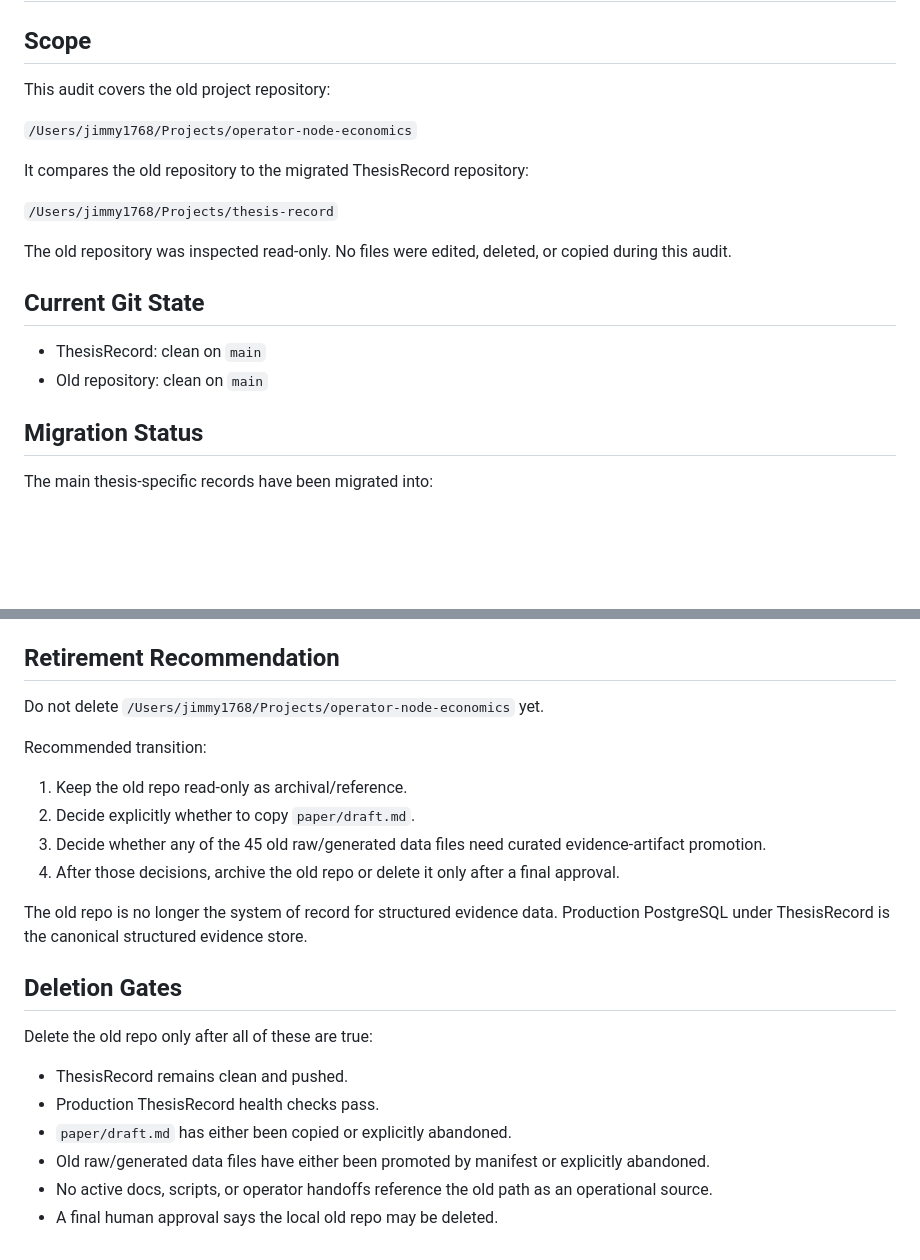
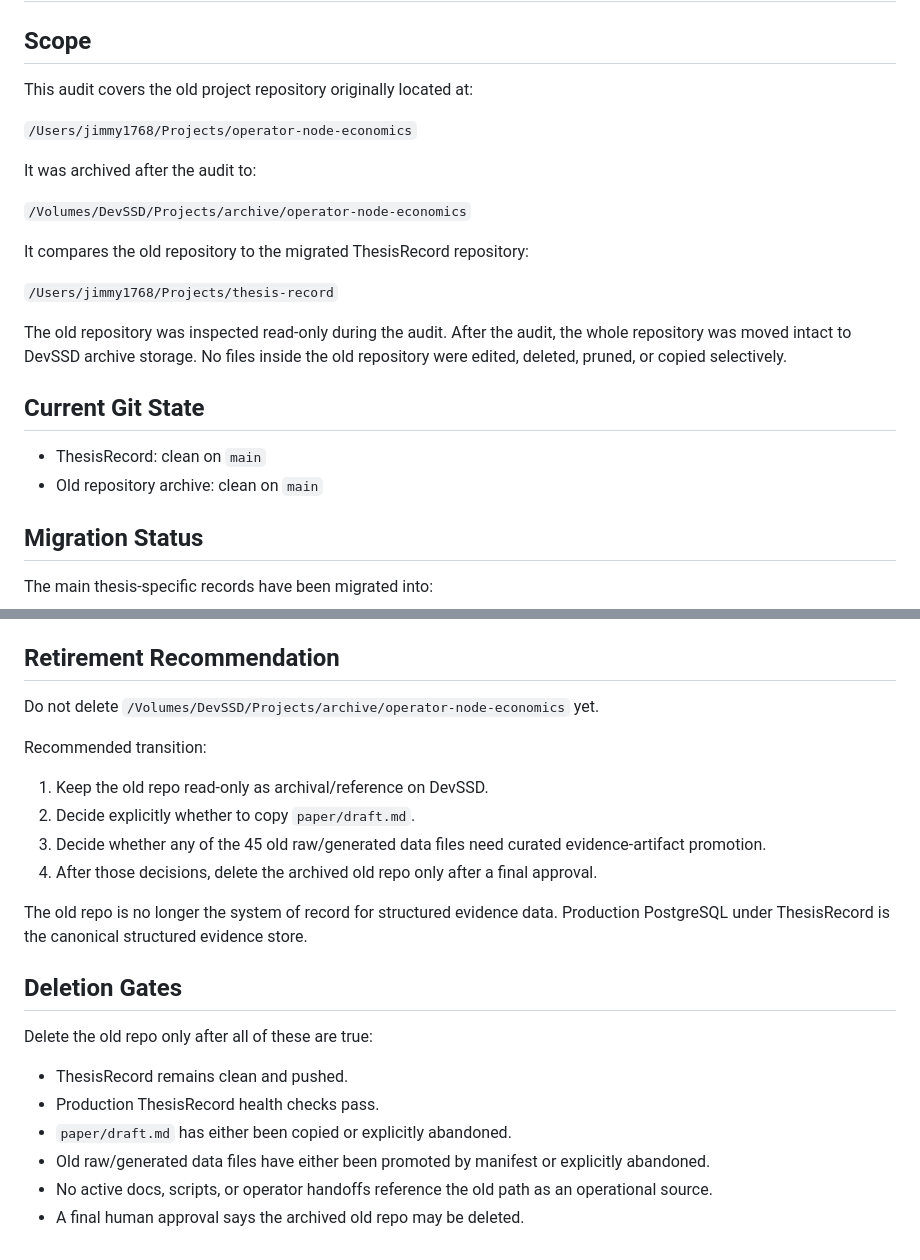
Before and after one commit to Jimmy1768/thesis-record, a Markdown page: docs/migration/operator-node-economics-retirement-audit.md, 2 parts joined by grey strips. GitHub-like rendering; blank space fills up the shorter version.

Commit message:
Record old repo archive location

```diff
--- a/docs/migration/operator-node-economics-retirement-audit.md
+++ b/docs/migration/operator-node-economics-retirement-audit.md
@@ -2,21 +2,26 @@
 
 ## Scope
 
-This audit covers the old project repository:
+This audit covers the old project repository originally located at:
 
 `/Users/jimmy1768/Projects/operator-node-economics`
+
+It was archived after the audit to:
+
+`/Volumes/DevSSD/Projects/archive/operator-node-economics`
 
 It compares the old repository to the migrated ThesisRecord repository:
 
 `/Users/jimmy1768/Projects/thesis-record`
 
-The old repository was inspected read-only. No files were edited, deleted, or
-copied during this audit.
+The old repository was inspected read-only during the audit. After the audit,
+the whole repository was moved intact to DevSSD archive storage. No files inside
+the old repository were edited, deleted, pruned, or copied selectively.
 
 ## Current Git State
 
 - ThesisRecord: clean on `main`
-- Old repository: clean on `main`
+- Old repository archive: clean on `main`
 
 ## Migration Status
 
@@ -92,15 +97,15 @@ the ThesisRecord production example in `thesis_record_app/`.
 
 ## Retirement Recommendation
 
-Do not delete `/Users/jimmy1768/Projects/operator-node-economics` yet.
+Do not delete `/Volumes/DevSSD/Projects/archive/operator-node-economics` yet.
 
 Recommended transition:
 
-1. Keep the old repo read-only as archival/reference.
+1. Keep the old repo read-only as archival/reference on DevSSD.
 2. Decide explicitly whether to copy `paper/draft.md`.
 3. Decide whether any of the 45 old raw/generated data files need curated
    evidence-artifact promotion.
-4. After those decisions, archive the old repo or delete it only after a final
+4. After those decisions, delete the archived old repo only after a final
    approval.
 
 The old repo is no longer the system of record for structured evidence data.
@@ -118,4 +123,4 @@ Delete the old repo only after all of these are true:
   explicitly abandoned.
 - No active docs, scripts, or operator handoffs reference the old path as an
   operational source.
-- A final human approval says the local old repo may be deleted.
+- A final human approval says the archived old repo may be deleted.
```
